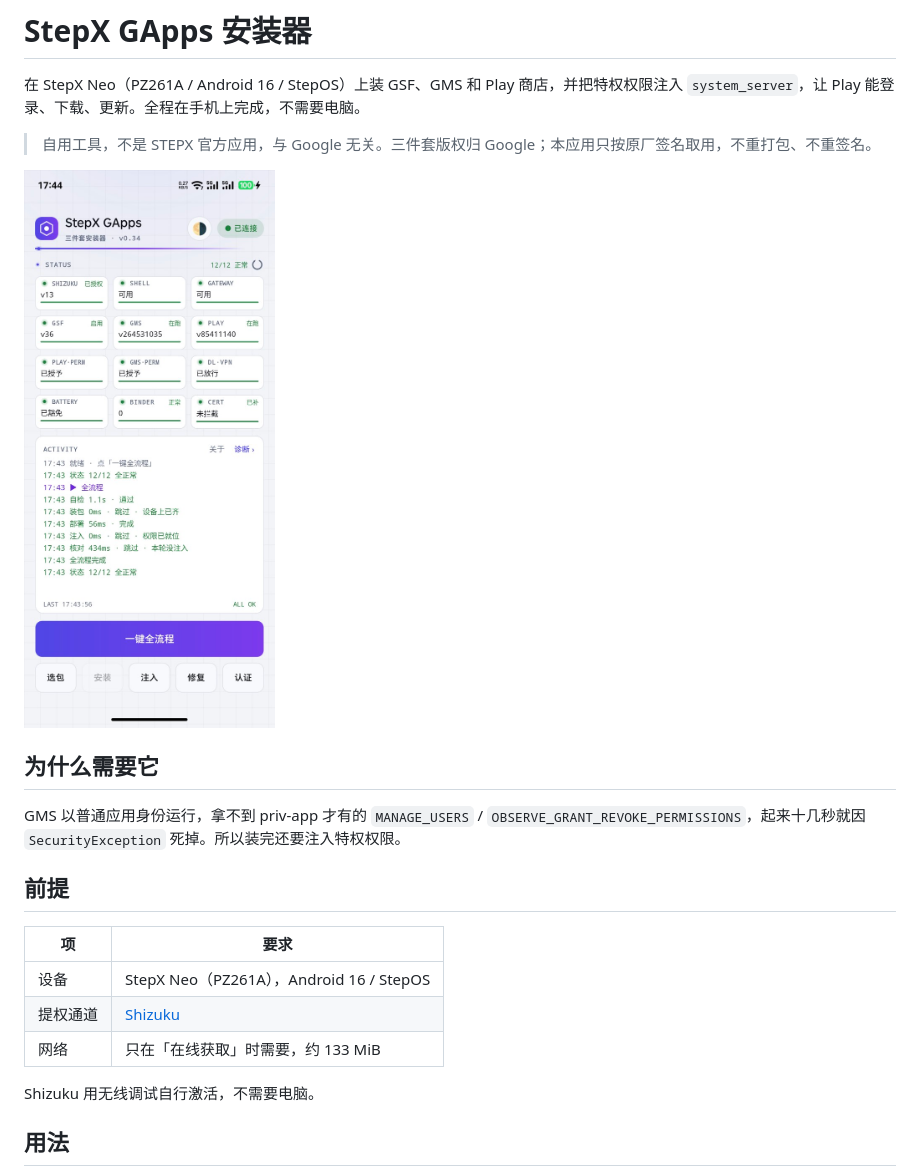
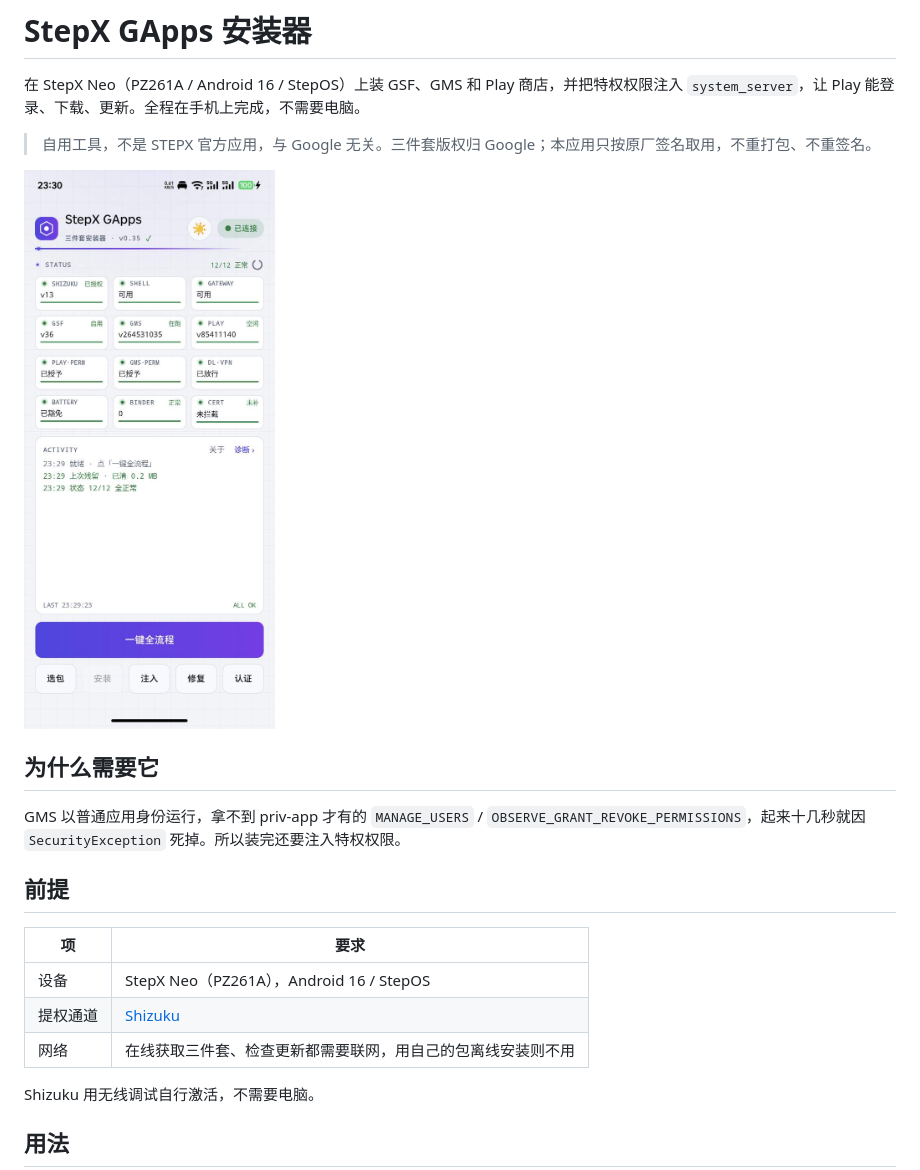
Before and after one commit to oXnMe/stepx-gapps-installer, a Markdown page: README.md, the part around the change. GitHub-like rendering; pictures changed too: screenshot.jpg.

```diff
--- a/README.md
+++ b/README.md
@@ -16,7 +16,7 @@ GMS 以普通应用身份运行，拿不到 priv-app 才有的 `MANAGE_USERS` /
 |---|---|
 | 设备 | StepX Neo（PZ261A），Android 16 / StepOS |
 | 提权通道 | [Shizuku](https://shizuku.rikka.app/) |
-| 网络 | 只在「在线获取」时需要，约 133 MiB |
+| 网络 | 在线获取三件套、检查更新都需要联网，用自己的包离线安装则不用 |
 
 Shizuku 用无线调试自行激活，不需要电脑。
 
```
Also changed, not shown: CHANGELOG.md (+21 -0 lines), 6 other files.
